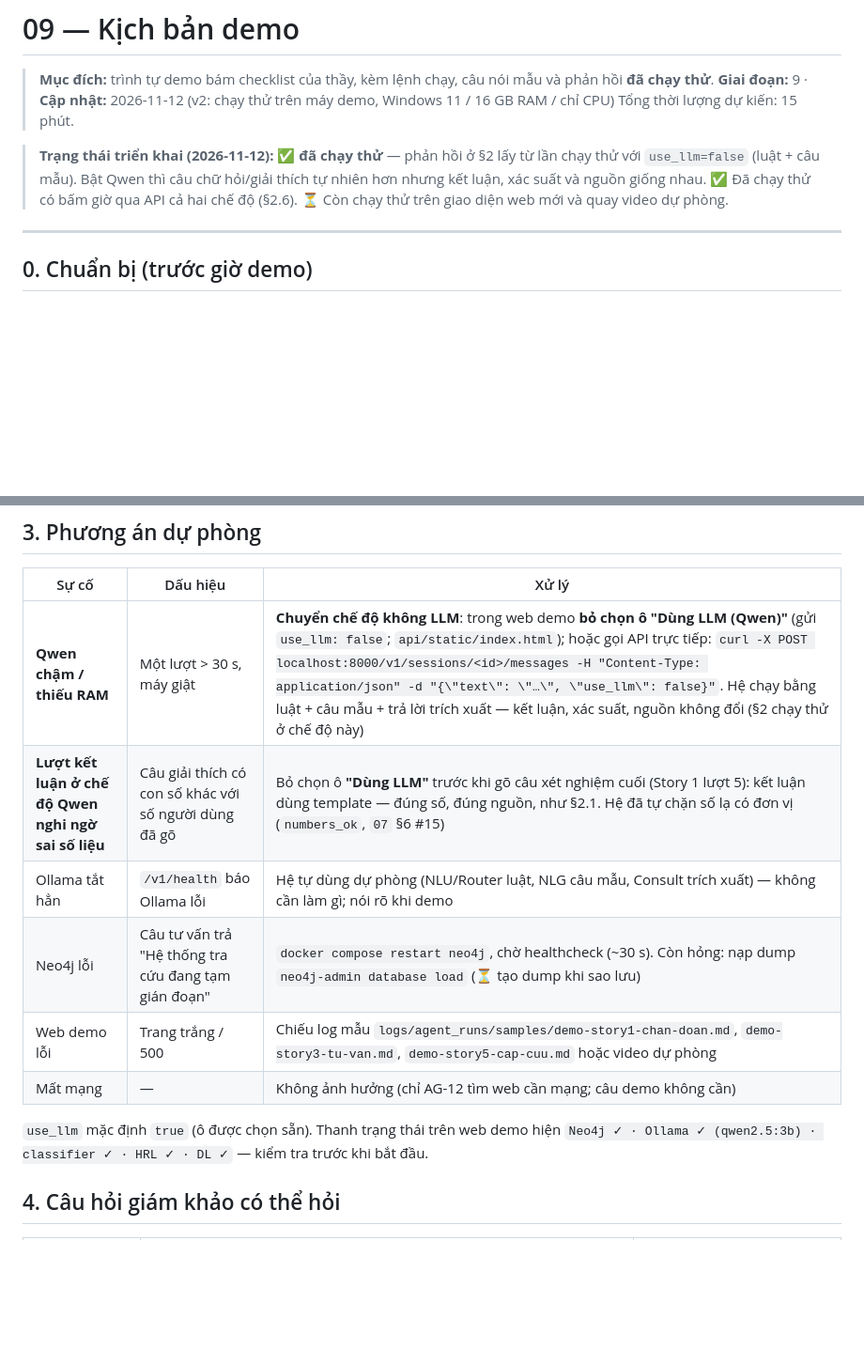
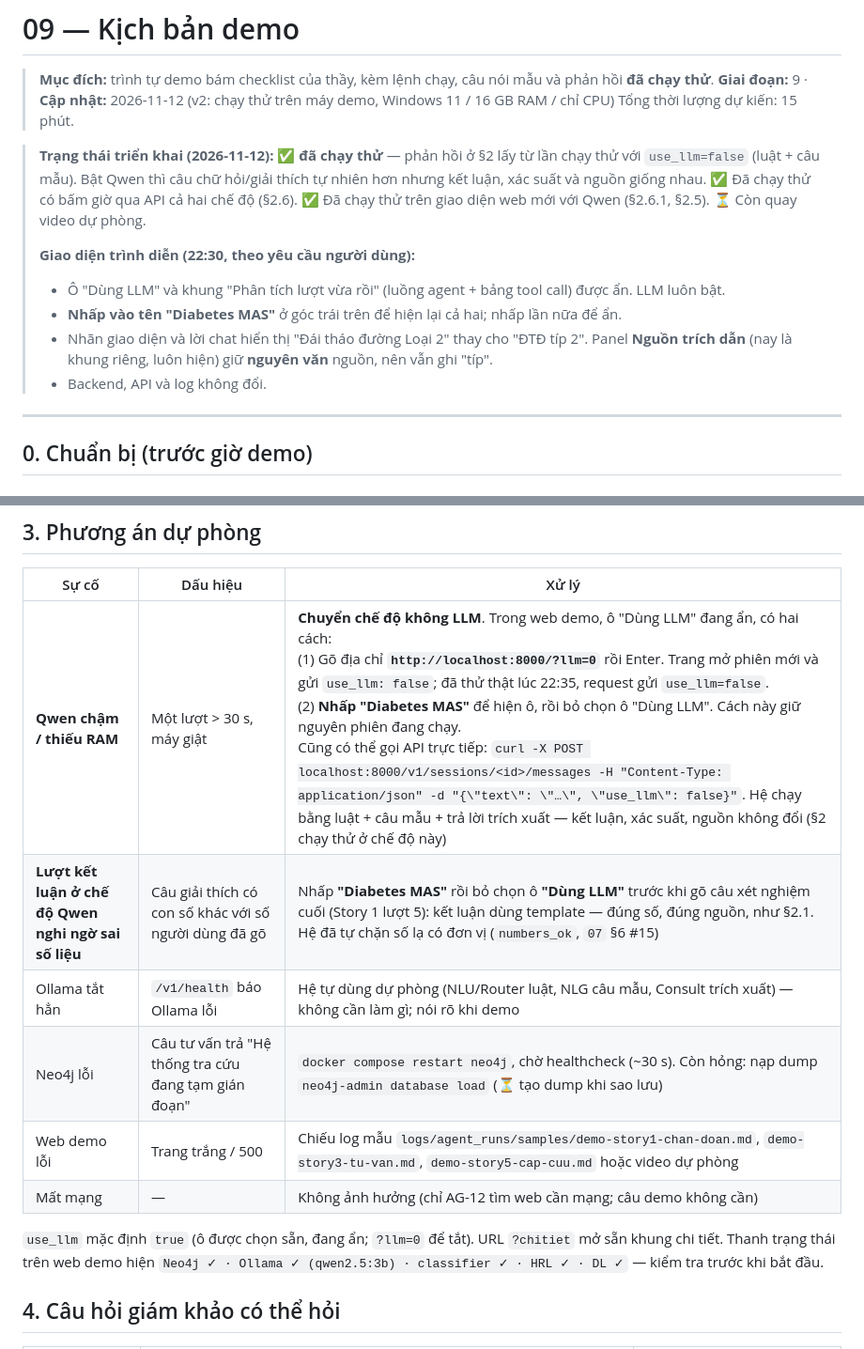
Before and after one commit to NTG259/httm, a Markdown page: docs/09_DEMO_SCRIPT.md, 2 parts joined by grey strips. Shown at 94% size. Rendered like a GitHub page; blank space fills up the shorter version.

```diff
--- a/docs/09_DEMO_SCRIPT.md
+++ b/docs/09_DEMO_SCRIPT.md
@@ -4,7 +4,13 @@
 > **Giai đoạn:** 9 · **Cập nhật:** 2026-11-12 (v2: chạy thử trên máy demo, Windows 11 / 16 GB RAM / chỉ CPU)
 > Tổng thời lượng dự kiến: 15 phút.
 
-> **Trạng thái triển khai (2026-11-12): ✅ đã chạy thử** — phản hồi ở §2 lấy từ lần chạy thử với `use_llm=false` (luật + câu mẫu). Bật Qwen thì câu chữ hỏi/giải thích tự nhiên hơn nhưng kết luận, xác suất và nguồn giống nhau. ✅ Đã chạy thử có bấm giờ qua API cả hai chế độ (§2.6). ⏳ Còn chạy thử trên giao diện web mới và quay video dự phòng.
+> **Trạng thái triển khai (2026-11-12): ✅ đã chạy thử** — phản hồi ở §2 lấy từ lần chạy thử với `use_llm=false` (luật + câu mẫu). Bật Qwen thì câu chữ hỏi/giải thích tự nhiên hơn nhưng kết luận, xác suất và nguồn giống nhau. ✅ Đã chạy thử có bấm giờ qua API cả hai chế độ (§2.6). ✅ Đã chạy thử trên giao diện web mới với Qwen (§2.6.1, §2.5). ⏳ Còn quay video dự phòng.
+>
+> **Giao diện trình diễn (22:30, theo yêu cầu người dùng):**
+> - Ô "Dùng LLM" và khung "Phân tích lượt vừa rồi" (luồng agent + bảng tool call) được ẩn. LLM luôn bật.
+> - **Nhấp vào tên "Diabetes MAS"** ở góc trái trên để hiện lại cả hai; nhấp lần nữa để ẩn.
+> - Nhãn giao diện và lời chat hiển thị "Đái tháo đường Loại 2" thay cho "ĐTĐ típ 2". Panel **Nguồn trích dẫn** (nay là khung riêng, luôn hiện) giữ **nguyên văn** nguồn, nên vẫn ghi "típ".
+> - Backend, API và log không đổi.
 
 ---
 
@@ -151,14 +165,14 @@ Kết luận:
 
 | Sự cố | Dấu hiệu | Xử lý |
 |---|---|---|
-| **Qwen chậm / thiếu RAM** | Một lượt > 30 s, máy giật | **Chuyển chế độ không LLM**: trong web demo **bỏ chọn ô "Dùng LLM (Qwen)"** (gửi `use_llm: false`; `api/static/index.html`); hoặc gọi API trực tiếp: `curl -X POST localhost:8000/v1/sessions/<id>/messages -H "Content-Type: application/json" -d "{\"text\": \"…\", \"use_llm\": false}"`. Hệ chạy bằng luật + câu mẫu + trả lời trích xuất — kết luận, xác suất, nguồn không đổi (§2 chạy thử ở chế độ này) |
-| **Lượt kết luận ở chế độ Qwen nghi ngờ sai số liệu** | Câu giải thích có con số khác với số người dùng đã gõ | Bỏ chọn ô **"Dùng LLM"** trước khi gõ câu xét nghiệm cuối (Story 1 lượt 5): kết luận dùng template — đúng số, đúng nguồn, như §2.1. Hệ đã tự chặn số lạ có đơn vị (`numbers_ok`, `07` §6 #15) |
+| **Qwen chậm / thiếu RAM** | Một lượt > 30 s, máy giật | **Chuyển chế độ không LLM**. Trong web demo, ô "Dùng LLM" đang ẩn, có hai cách:<br>(1) Gõ địa chỉ **`http://localhost:8000/?llm=0`** rồi Enter. Trang mở phiên mới và gửi `use_llm: false`; đã thử thật lúc 22:35, request gửi `use_llm=false`.<br>(2) **Nhấp "Diabetes MAS"** để hiện ô, rồi bỏ chọn ô "Dùng LLM". Cách này giữ nguyên phiên đang chạy.<br>Cũng có thể gọi API trực tiếp: `curl -X POST localhost:8000/v1/sessions/<id>/messages -H "Content-Type: application/json" -d "{\"text\": \"…\", \"use_llm\": false}"`. Hệ chạy bằng luật + câu mẫu + trả lời trích xuất — kết luận, xác suất, nguồn không đổi (§2 chạy thử ở chế độ này) |
+| **Lượt kết luận ở chế độ Qwen nghi ngờ sai số liệu** | Câu giải thích có con số khác với số người dùng đã gõ | Nhấp **"Diabetes MAS"** rồi bỏ chọn ô **"Dùng LLM"** trước khi gõ câu xét nghiệm cuối (Story 1 lượt 5): kết luận dùng template — đúng số, đúng nguồn, như §2.1. Hệ đã tự chặn số lạ có đơn vị (`numbers_ok`, `07` §6 #15) |
 | Ollama tắt hẳn | `/v1/health` báo Ollama lỗi | Hệ tự dùng dự phòng (NLU/Router luật, NLG câu mẫu, Consult trích xuất) — không cần làm gì; nói rõ khi demo |
 | Neo4j lỗi | Câu tư vấn trả "Hệ thống tra cứu đang tạm gián đoạn" | `docker compose restart neo4j`, chờ healthcheck (~30 s). Còn hỏng: nạp dump `neo4j-admin database load` (⏳ tạo dump khi sao lưu) |
 | Web demo lỗi | Trang trắng / 500 | Chiếu log mẫu `logs/agent_runs/samples/demo-story1-chan-doan.md`, `demo-story3-tu-van.md`, `demo-story5-cap-cuu.md` hoặc video dự phòng |
 | Mất mạng | — | Không ảnh hưởng (chỉ AG-12 tìm web cần mạng; câu demo không cần) |
 
-`use_llm` mặc định `true` (ô được chọn sẵn). Thanh trạng thái trên web demo hiện `Neo4j ✓ · Ollama ✓ (qwen2.5:3b) · classifier ✓ · HRL ✓ · DL ✓` — kiểm tra trước khi bắt đầu.
+`use_llm` mặc định `true` (ô được chọn sẵn, đang ẩn; `?llm=0` để tắt). URL `?chitiet` mở sẵn khung chi tiết. Thanh trạng thái trên web demo hiện `Neo4j ✓ · Ollama ✓ (qwen2.5:3b) · classifier ✓ · HRL ✓ · DL ✓` — kiểm tra trước khi bắt đầu.
 
 ## 4. Câu hỏi giám khảo có thể hỏi
 
```
Also changed, not shown: other parts of docs/09_DEMO_SCRIPT.md (+12 -4 lines), docs/HANDOFF.md (+8 -0 lines), docs/assets/demo_capcuu.png, docs/assets/demo_story1.png, docs/assets/demo_story1_chitiet.png (added), docs/assets/demo_tuvan.png, 1 other file.
